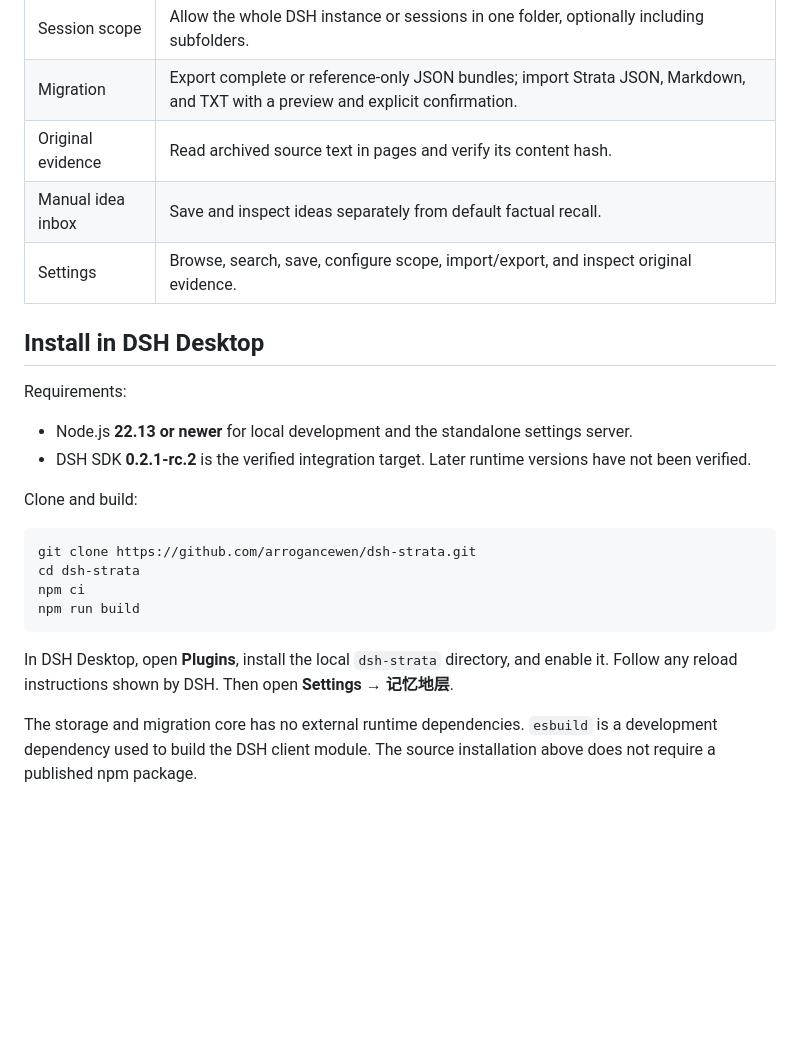
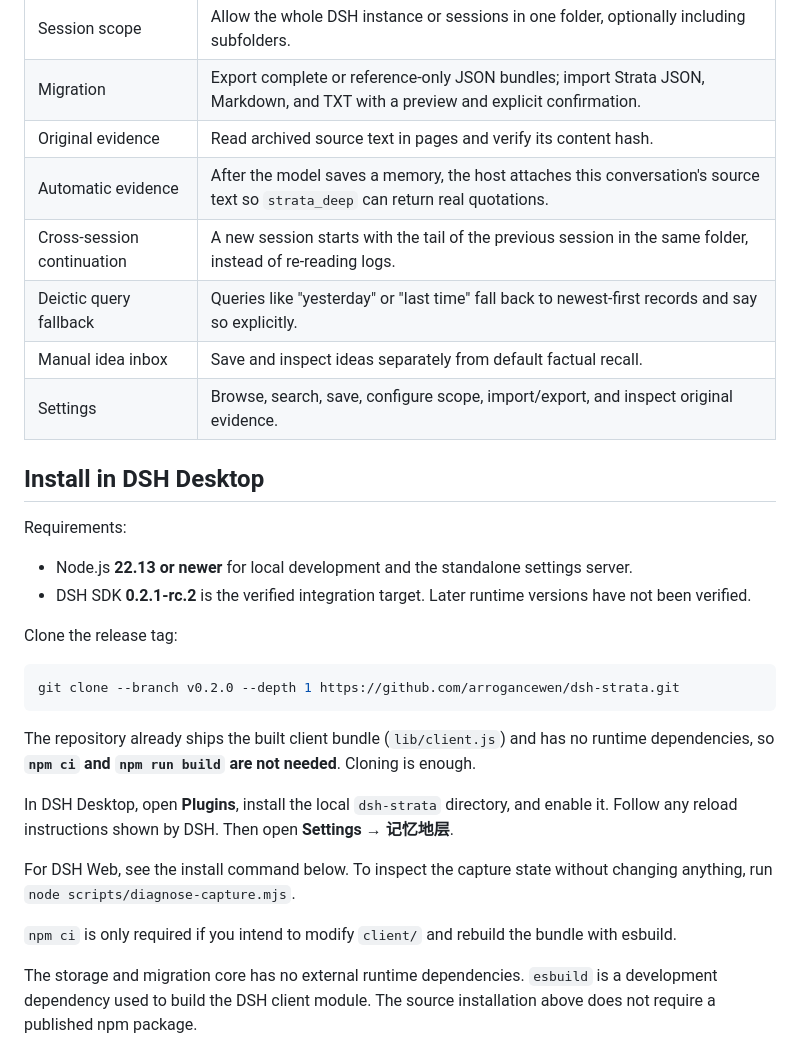
Before and after one commit to arrogancewen/dsh-strata, a Markdown page: README.en.md, the part around the change. Rendered like a GitHub page; blank space fills up the shorter version.

Commit message:
Document the 0.2.0 features in the English README
The English install section still told readers to run npm ci and npm run build,
which fails here: the client bundle is committed and there are no runtime
dependencies. Point it at the release tag instead, and list the three new
capabilities next to the existing ones.

````diff
--- a/README.en.md
+++ b/README.en.md
@@ -13,6 +13,9 @@ Strata is a local memory plugin for DeepSeek Harness (DSH). Version **0.1.4** pr
 | Session scope | Allow the whole DSH instance or sessions in one folder, optionally including subfolders. |
 | Migration | Export complete or reference-only JSON bundles; import Strata JSON, Markdown, and TXT with a preview and explicit confirmation. |
 | Original evidence | Read archived source text in pages and verify its content hash. |
+| Automatic evidence | After the model saves a memory, the host attaches this conversation's source text so `strata_deep` can return real quotations. |
+| Cross-session continuation | A new session starts with the tail of the previous session in the same folder, instead of re-reading logs. |
+| Deictic query fallback | Queries like "yesterday" or "last time" fall back to newest-first records and say so explicitly. |
 | Manual idea inbox | Save and inspect ideas separately from default factual recall. |
 | Settings | Browse, search, save, configure scope, import/export, and inspect original evidence. |
 
@@ -23,16 +26,21 @@ Requirements:
 - Node.js **22.13 or newer** for local development and the standalone settings server.
 - DSH SDK **0.2.1-rc.2** is the verified integration target. Later runtime versions have not been verified.
 
-Clone and build:
+Clone the release tag:
 
 ```sh
-git clone https://github.com/arrogancewen/dsh-strata.git
-cd dsh-strata
-npm ci
-npm run build
+git clone --branch v0.2.0 --depth 1 https://github.com/arrogancewen/dsh-strata.git
 ```
 
+The repository already ships the built client bundle (`lib/client.js`) and has no runtime
+dependencies, so **`npm ci` and `npm run build` are not needed**. Cloning is enough.
+
 In DSH Desktop, open **Plugins**, install the local `dsh-strata` directory, and enable it. Follow any reload instructions shown by DSH. Then open **Settings → 记忆地层**.
+
+For DSH Web, see the install command below. To inspect the capture state without changing
+anything, run `node scripts/diagnose-capture.mjs`.
+
+`npm ci` is only required if you intend to modify `client/` and rebuild the bundle with esbuild.
 
 The storage and migration core has no external runtime dependencies. `esbuild` is a development dependency used to build the DSH client module. The source installation above does not require a published npm package.
 
````
